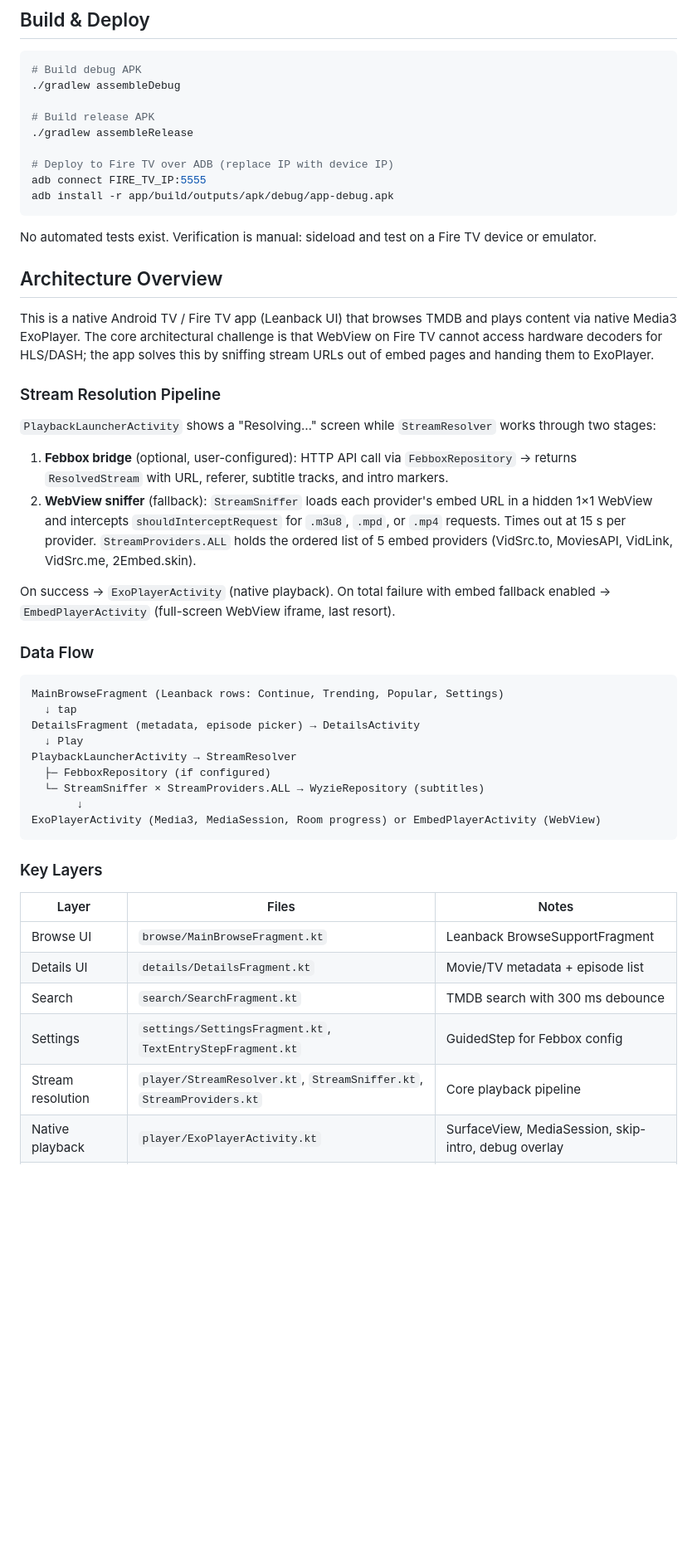
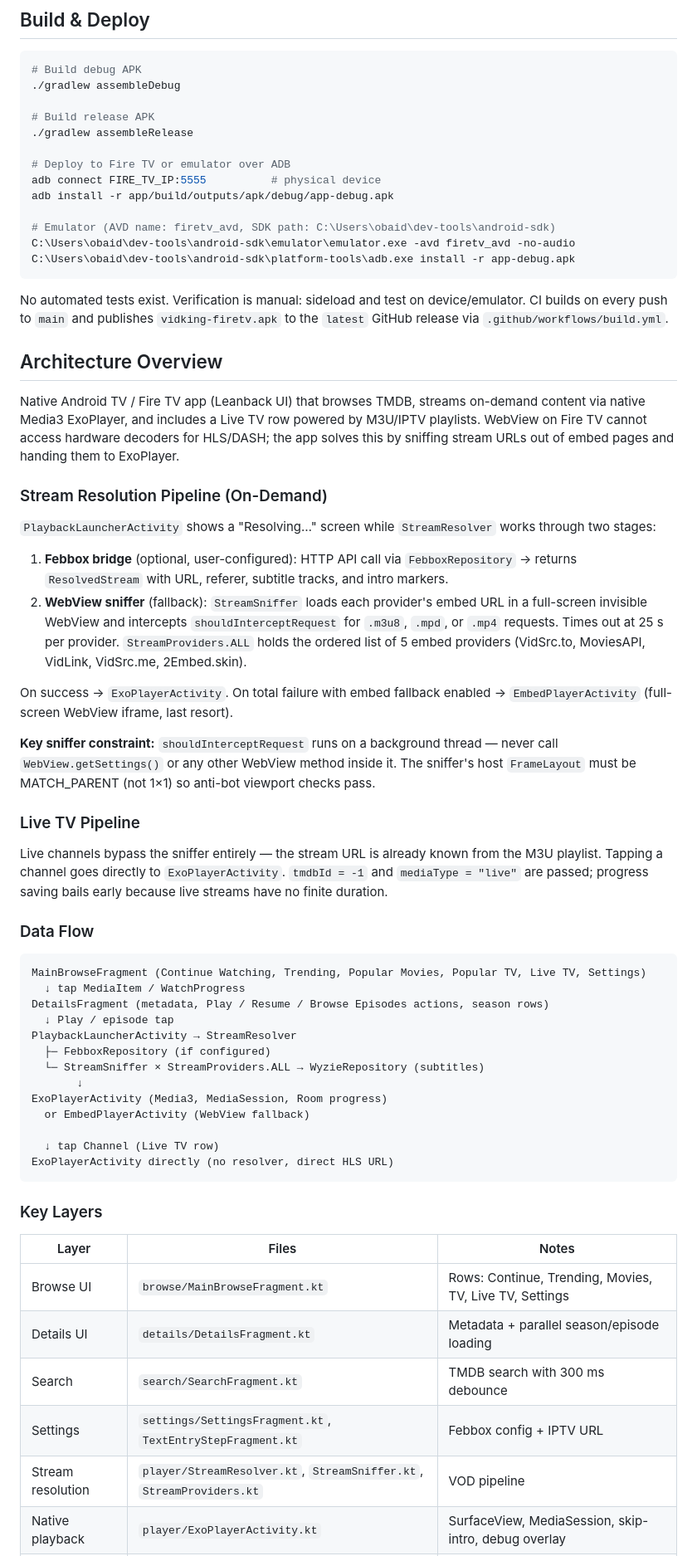
Before and after one commit to pycoder1984/ftv, a Markdown page: CLAUDE.md, the part around one of its changes. Shown at 83% size. GitHub-like rendering; blank space fills up the shorter version.

Commit message:
docs: update CLAUDE.md with Live TV, episode picker, and sniffer thread note
Co-Authored-By: Claude Sonnet 4.6 <noreply@anthropic.com>

````diff
--- a/CLAUDE.md
+++ b/CLAUDE.md
@@ -11,47 +11,61 @@ This file provides guidance to Claude Code (claude.ai/code) when working with co
 # Build release APK
 ./gradlew assembleRelease
 
-# Deploy to Fire TV over ADB (replace IP with device IP)
-adb connect FIRE_TV_IP:5555
+# Deploy to Fire TV or emulator over ADB
+adb connect FIRE_TV_IP:5555          # physical device
 adb install -r app/build/outputs/apk/debug/app-debug.apk
+
+# Emulator (AVD name: firetv_avd, SDK path: C:\Users\obaid\dev-tools\android-sdk)
+C:\Users\obaid\dev-tools\android-sdk\emulator\emulator.exe -avd firetv_avd -no-audio
+C:\Users\obaid\dev-tools\android-sdk\platform-tools\adb.exe install -r app-debug.apk
 ```
 
-No automated tests exist. Verification is manual: sideload and test on a Fire TV device or emulator.
+No automated tests exist. Verification is manual: sideload and test on device/emulator. CI builds on every push to `main` and publishes `vidking-firetv.apk` to the `latest` GitHub release via `.github/workflows/build.yml`.
 
 ## Architecture Overview
 
-This is a native Android TV / Fire TV app (Leanback UI) that browses TMDB and plays content via native Media3 ExoPlayer. The core architectural challenge is that WebView on Fire TV cannot access hardware decoders for HLS/DASH; the app solves this by sniffing stream URLs out of embed pages and handing them to ExoPlayer.
+Native Android TV / Fire TV app (Leanback UI) that browses TMDB, streams on-demand content via native Media3 ExoPlayer, and includes a Live TV row powered by M3U/IPTV playlists. WebView on Fire TV cannot access hardware decoders for HLS/DASH; the app solves this by sniffing stream URLs out of embed pages and handing them to ExoPlayer.
 
-### Stream Resolution Pipeline
+### Stream Resolution Pipeline (On-Demand)
 
 `PlaybackLauncherActivity` shows a "Resolving…" screen while `StreamResolver` works through two stages:
 
 1. **Febbox bridge** (optional, user-configured): HTTP API call via `FebboxRepository` → returns `ResolvedStream` with URL, referer, subtitle tracks, and intro markers.
-2. **WebView sniffer** (fallback): `StreamSniffer` loads each provider's embed URL in a hidden 1×1 WebView and intercepts `shouldInterceptRequest` for `.m3u8`, `.mpd`, or `.mp4` requests. Times out at 15 s per provider. `StreamProviders.ALL` holds the ordered list of 5 embed providers (VidSrc.to, MoviesAPI, VidLink, VidSrc.me, 2Embed.skin).
+2. **WebView sniffer** (fallback): `StreamSniffer` loads each provider's embed URL in a full-screen invisible WebView and intercepts `shouldInterceptRequest` for `.m3u8`, `.mpd`, or `.mp4` requests. Times out at 25 s per provider. `StreamProviders.ALL` holds the ordered list of 5 embed providers (VidSrc.to, MoviesAPI, VidLink, VidSrc.me, 2Embed.skin).
 
-On success → `ExoPlayerActivity` (native playback). On total failure with embed fallback enabled → `EmbedPlayerActivity` (full-screen WebView iframe, last resort).
+On success → `ExoPlayerActivity`. On total failure with embed fallback enabled → `EmbedPlayerActivity` (full-screen WebView iframe, last resort).
+
+**Key sniffer constraint:** `shouldInterceptRequest` runs on a background thread — never call `WebView.getSettings()` or any other WebView method inside it. The sniffer's host `FrameLayout` must be MATCH_PARENT (not 1×1) so anti-bot viewport checks pass.
+
+### Live TV Pipeline
+
+Live channels bypass the sniffer entirely — the stream URL is already known from the M3U playlist. Tapping a channel goes directly to `ExoPlayerActivity`. `tmdbId = -1` and `mediaType = "live"` are passed; progress saving bails early because live streams have no finite duration.
 
 ### Data Flow
 
 ```
-MainBrowseFragment (Leanback rows: Continue, Trending, Popular, Settings)
-  ↓ tap
-DetailsFragment (metadata, episode picker) → DetailsActivity
-  ↓ Play
+MainBrowseFragment (Continue Watching, Trending, Popular Movies, Popular TV, Live TV, Settings)
+  ↓ tap MediaItem / WatchProgress
+DetailsFragment (metadata, Play / Resume / Browse Episodes actions, season rows)
+  ↓ Play / episode tap
 PlaybackLauncherActivity → StreamResolver
   ├─ FebboxRepository (if configured)
   └─ StreamSniffer × StreamProviders.ALL → WyzieRepository (subtitles)
        ↓
-ExoPlayerActivity (Media3, MediaSession, Room progress) or EmbedPlayerActivity (WebView)
+ExoPlayerActivity (Media3, MediaSession, Room progress)
+  or EmbedPlayerActivity (WebView fallback)
+
+  ↓ tap Channel (Live TV row)
+ExoPlayerActivity directly (no resolver, direct HLS URL)
 ```
 
 ### Key Layers
 
 | Layer | Files | Notes |
 |---|---|---|
-| Browse UI | `browse/MainBrowseFragment.kt` | Leanback BrowseSupportFragment |
-| Details UI | `details/DetailsFragment.kt` | Movie/TV metadata + episode list |
+| Browse UI | `browse/MainBrowseFragment.kt` | Rows: Continue, Trending, Movies, TV, Live TV, Settings |
+| Details UI | `details/DetailsFragment.kt` | Metadata + parallel season/episode loading |
 | Search | `search/SearchFragment.kt` | TMDB search with 300 ms debounce |
-| Settings | `settings/SettingsFragment.kt`, `TextEntryStepFragment.kt` | GuidedStep for Febbox config |
-| Stream resolution | `player/StreamResolver.kt`, `StreamSniffer.kt`, `StreamProviders.kt` | Core playback pipeline |
+| Settings | `settings/SettingsFragment.kt`, `TextEntryStepFragment.kt` | Febbox config + IPTV URL |
+| Stream resolution | `player/StreamResolver.kt`, `StreamSniffer.kt`, `StreamProviders.kt` | VOD pipeline |
 | Native playback | `player/ExoPlayerActivity.kt` | SurfaceView, MediaSession, skip-intro, debug overlay |
````
Also changed, not shown: other parts of CLAUDE.md (+13 -7 lines).
